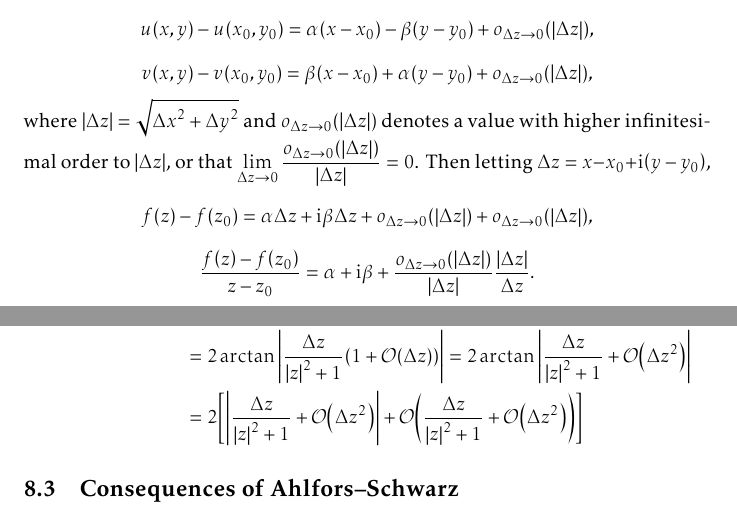
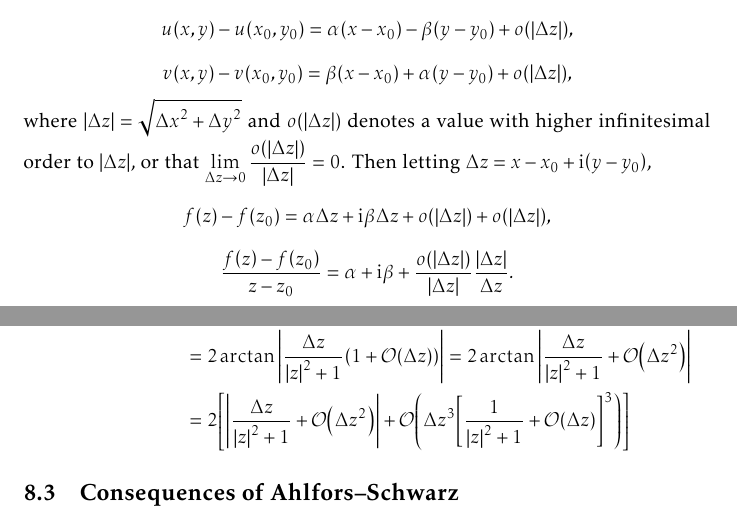
Before and after one commit to slipperking/complex-analysis-latex, a LaTeX document (main.tex): two parts of pages 17 and 164 of 175, joined at a grey line, cut so that both start at the same text. Compiled offline with pdfLaTeX.

Commit message:
overleaf_to_git (Sun Aug 31 21:17:43 2025 -0700): update main.tex from r20931 to r20937

```diff
--- a/main.tex
+++ b/main.tex
@@ -420,11 +420,11 @@ For the purpose of the following contents, a \textscsl{region} or \textscsl{doma
     For the second part, let \(f(z)=f(x,y)=u(x,y)+\ii v(x,y)\). Assume that \(u,v\in C^1\paren{\{z_0\}}\) and satisfy the Cauchy--Riemann equations at \(z_0=x_0+\ii y_0\). Let \[\alpha=\pdv{u}{x}\paren{x_0,y_0}=\pdv{v}{y}\paren{x_0,y_0},\quad\beta=\pdv{v}{x}\paren{x_0,y_0}=-\pdv{u}{y}\paren{x_0,y_0}.\]
 
     Then because \(u,v\in C^1\paren{U}\) have continuous partial derivatives, \(\forall x+\ii y\in U\):
-    \[u\paren{x,y}-u\paren{x_0,y_0}=\alpha\paren{x-x_0}-\beta\paren{y-y_0}+o_{\Delta z\to 0}\paren{\abs{\Delta z}},\]
-    \[v\paren{x,y}-v\paren{x_0,y_0}=\beta\paren{x-x_0}+\alpha\paren{y-y_0}+o_{\Delta z\to 0}\paren{\abs{\Delta z}},\]
-    where \(\abs{\Delta z}=\sqrt{{\Delta x}^2+{\Delta y}^2}\) and \(o_{\Delta z\to 0}\paren{\abs{\Delta z}}\) denotes a value with higher infinitesimal order to \(\abs{\Delta z}\), or that \(\lim_{\Delta z\to0}\frac{o_{\Delta z\to 0}\paren{\abs{\Delta z}}}{\abs{\Delta z}}=0\). Then letting \(\Delta z=x-x_0+\ii\paren{y-y_0}\),
-    \[f\paren{z}-f\paren{z_0}=\alpha{\Delta z}+\ii\beta{\Delta z}+o_{\Delta z\to 0}\paren{\abs{\Delta z}}+o_{\Delta z\to 0}\paren{\abs{\Delta z}},\]
-    \[\frac{f\paren{z}-f\paren{z_0}}{z-z_0}=\alpha+\ii\beta+\frac{o_{\Delta z\to 0}\paren{\abs{\Delta z}}}{\abs{\Delta z}}\frac{\abs{\Delta z}}{\Delta z}.\]
+    \[u\paren{x,y}-u\paren{x_0,y_0}=\alpha\paren{x-x_0}-\beta\paren{y-y_0}+o\paren{\abs{\Delta z}},\]
+    \[v\paren{x,y}-v\paren{x_0,y_0}=\beta\paren{x-x_0}+\alpha\paren{y-y_0}+o\paren{\abs{\Delta z}},\]
+    where \(\abs{\Delta z}=\sqrt{{\Delta x}^2+{\Delta y}^2}\) and \(o\paren{\abs{\Delta z}}\) denotes a value with higher infinitesimal order to \(\abs{\Delta z}\), or that \(\lim_{\Delta z\to0}\frac{o\paren{\abs{\Delta z}}}{\abs{\Delta z}}=0\). Then letting \(\Delta z=x-x_0+\ii\paren{y-y_0}\),
+    \[f\paren{z}-f\paren{z_0}=\alpha{\Delta z}+\ii\beta{\Delta z}+o\paren{\abs{\Delta z}}+o\paren{\abs{\Delta z}},\]
+    \[\frac{f\paren{z}-f\paren{z_0}}{z-z_0}=\alpha+\ii\beta+\frac{o\paren{\abs{\Delta z}}}{\abs{\Delta z}}\frac{\abs{\Delta z}}{\Delta z}.\]
     Taking the limit as \(\Delta z\to0\), the high order infinitesimals on the right-hand side vanish, and \[\lim_{\Delta z\to0}\frac{f\paren{z}-f\paren{z_0}}{z-z_0}=\alpha+\ii\beta.\]
 \end{proof}
 We will prove later in \chpref{sec:analyticityandholomorphy} that the complex derivative of a holomorphic function \(f(z)=u(z)+\ii v(z)\) is holomorphic. Under this assumption, \(f(z)\) has continuous second-order partial derivatives, and therefore, \[\pdv[2]{u}{x}{y}=\pdv[2]{u}{y}{x},\quad\pdv[2]{v}{x}{y}=\pdv[2]{v}{y}{x},\] and by the Cauchy--Riemann equations, \[\pdv[2]{u}{x}=\pdv[2]{v}{x}{y},\quad\pdv[2]{u}{y}=-\pdv[2]{v}{y}{x},\]
```
Also changed, not shown: main.tex (2 more changed lines).
